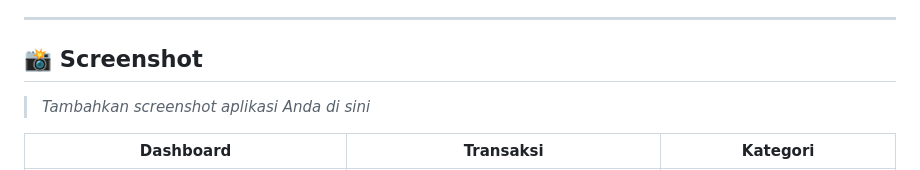
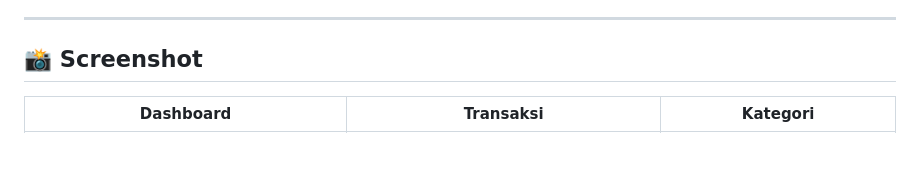
Before and after one commit to ilhambachtiarr/FinTrack, a Markdown page: README.md, the part around the change. Drawn GitHub-style; blank space fills up the shorter version.

Commit message:
Update README to remove screenshot placeholder
Removed placeholder text for application screenshot.

```diff
--- a/README.md
+++ b/README.md
@@ -60,7 +60,6 @@ Catat pemasukan & pengeluaran, atur anggaran, dan capai tujuan keuangan Anda den
 
 ## 📸 Screenshot
 
-> _Tambahkan screenshot aplikasi Anda di sini_
 
 | Dashboard | Transaksi | Kategori |
 |:---------:|:---------:|:--------:|
```
